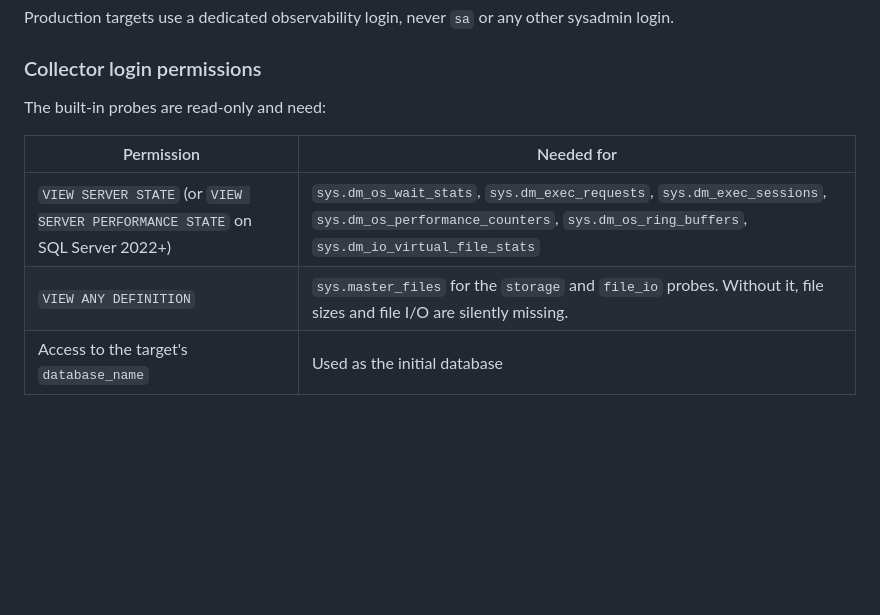
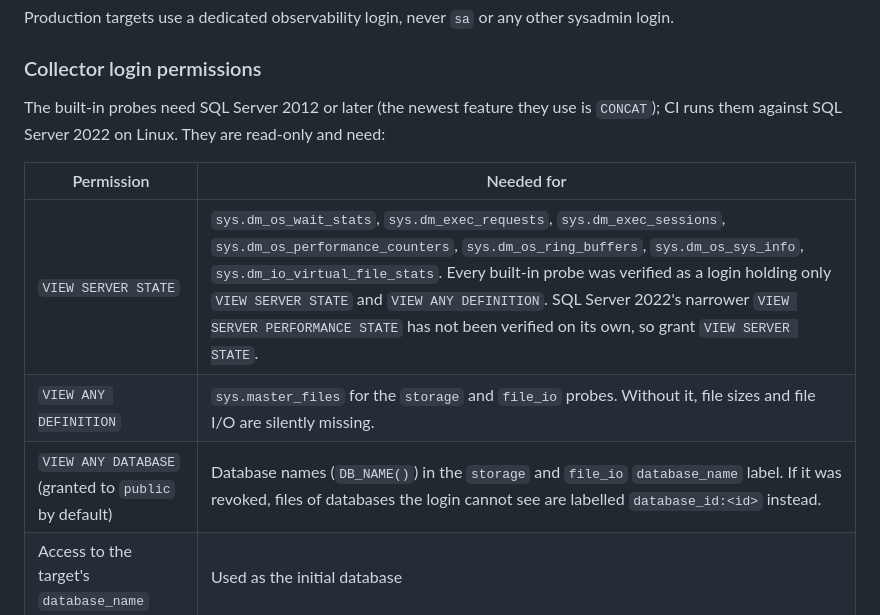
Before and after one commit to gdpais/Heartbeat, a Markdown page: docs/guides/database-targets.md, the part around the change. Rendered like a GitHub page; blank space fills up the shorter version.

```diff
--- a/docs/guides/database-targets.md
+++ b/docs/guides/database-targets.md
@@ -18,12 +18,15 @@ sysadmin login.
 
 ### Collector login permissions
 
-The built-in probes are read-only and need:
+The built-in probes need SQL Server 2012 or later (the newest feature they use
+is `CONCAT`); CI runs them against SQL Server 2022 on Linux. They are read-only
+and need:
 
 | Permission | Needed for |
 | --- | --- |
-| `VIEW SERVER STATE` (or `VIEW SERVER PERFORMANCE STATE` on SQL Server 2022+) | `sys.dm_os_wait_stats`, `sys.dm_exec_requests`, `sys.dm_exec_sessions`, `sys.dm_os_performance_counters`, `sys.dm_os_ring_buffers`, `sys.dm_io_virtual_file_stats` |
+| `VIEW SERVER STATE` | `sys.dm_os_wait_stats`, `sys.dm_exec_requests`, `sys.dm_exec_sessions`, `sys.dm_os_performance_counters`, `sys.dm_os_ring_buffers`, `sys.dm_os_sys_info`, `sys.dm_io_virtual_file_stats`. Every built-in probe was verified as a login holding only `VIEW SERVER STATE` and `VIEW ANY DEFINITION`. SQL Server 2022's narrower `VIEW SERVER PERFORMANCE STATE` has not been verified on its own, so grant `VIEW SERVER STATE`. |
 | `VIEW ANY DEFINITION` | `sys.master_files` for the `storage` and `file_io` probes. Without it, file sizes and file I/O are silently missing. |
+| `VIEW ANY DATABASE` (granted to `public` by default) | Database names (`DB_NAME()`) in the `storage` and `file_io` `database_name` label. If it was revoked, files of databases the login cannot see are labelled `database_id:<id>` instead. |
 | Access to the target's `database_name` | Used as the initial database |
 
 No write, `db_owner` or `sysadmin` rights are required. A `query_template`
```
Also changed, not shown: TODO.md (+1 -0 lines), docs/reference/metrics-and-endpoints.md (+13 -3 lines).
